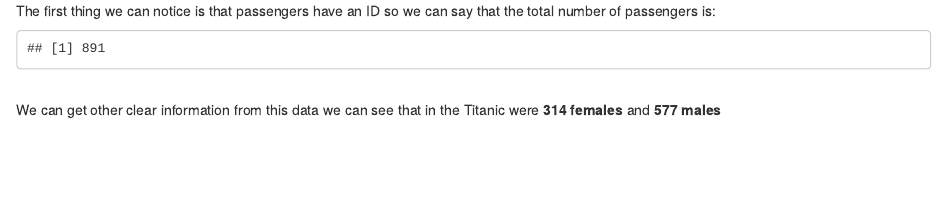
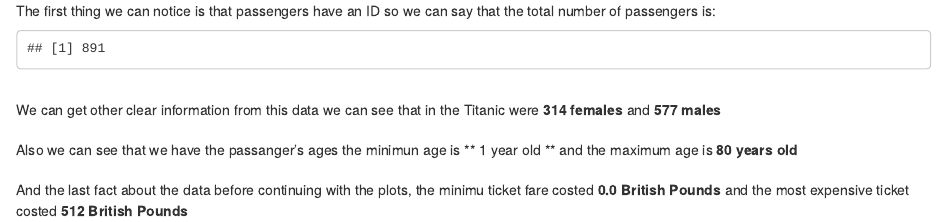
Before and after one commit to lfga98/Data-Science-Course, an R Markdown document (Titanic_DataAnalysis/TitanicAnalysis.Rmd): the page in a window 1100 px wide, from 990 px down. The pictures show the output file Titanic_DataAnalysis/TitanicAnalysis.html that the author committed with the source, opened offline.

Commit message:
Finished basic data section

````diff
--- a/Titanic_DataAnalysis/TitanicAnalysis.Rmd
+++ b/Titanic_DataAnalysis/TitanicAnalysis.Rmd
@@ -24,3 +24,9 @@
 ```
 <br/>
 We can get other clear information from this data we can see that in the Titanic were **314 females** and **577 males**
+<br/>
+<br/>
+Also we can see that we have the passanger's ages the minimun age is ** 1 year old ** and the maximum age is **80 years old**
+<br/>
+<br/>
+And the last fact about the data before continuing with the plots, the minimu ticket fare costed **0.0 British Pounds** and the most expensive ticket costed **512 British Pounds**
````
Also changed, not shown: Titanic_DataAnalysis/TitanicAnalysis.html.
